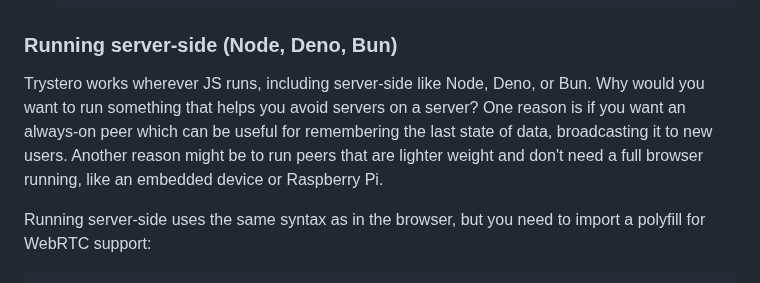
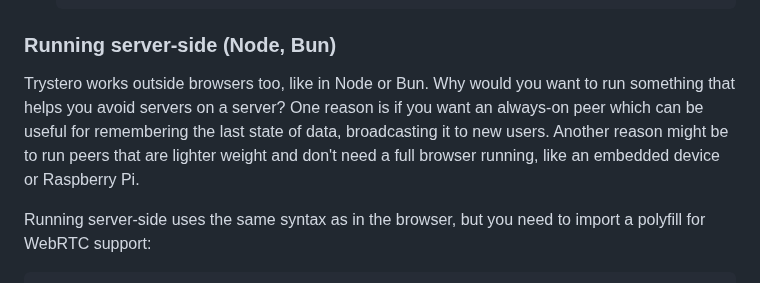
Before and after one commit to dmotz/trystero, a Markdown page: README.md, the part around the change. GitHub-like rendering.

Commit message:
readme: update server-side

````diff
--- a/README.md
+++ b/README.md
@@ -521,14 +521,14 @@ aren't able to connect directly to one another.
    )
    ```
 
-### Running server-side (Node, Deno, Bun)
+### Running server-side (Node, Bun)
 
-Trystero works wherever JS runs, including server-side like Node, Deno, or Bun.
-Why would you want to run something that helps you avoid servers on a server?
-One reason is if you want an always-on peer which can be useful for remembering
-the last state of data, broadcasting it to new users. Another reason might be to
-run peers that are lighter weight and don't need a full browser running, like an
-embedded device or Raspberry Pi.
+Trystero works outside browsers too, like in Node or Bun. Why would you want to
+run something that helps you avoid servers on a server? One reason is if you
+want an always-on peer which can be useful for remembering the last state of
+data, broadcasting it to new users. Another reason might be to run peers that
+are lighter weight and don't need a full browser running, like an embedded
+device or Raspberry Pi.
 
 Running server-side uses the same syntax as in the browser, but you need to
 import a polyfill for WebRTC support:
````
